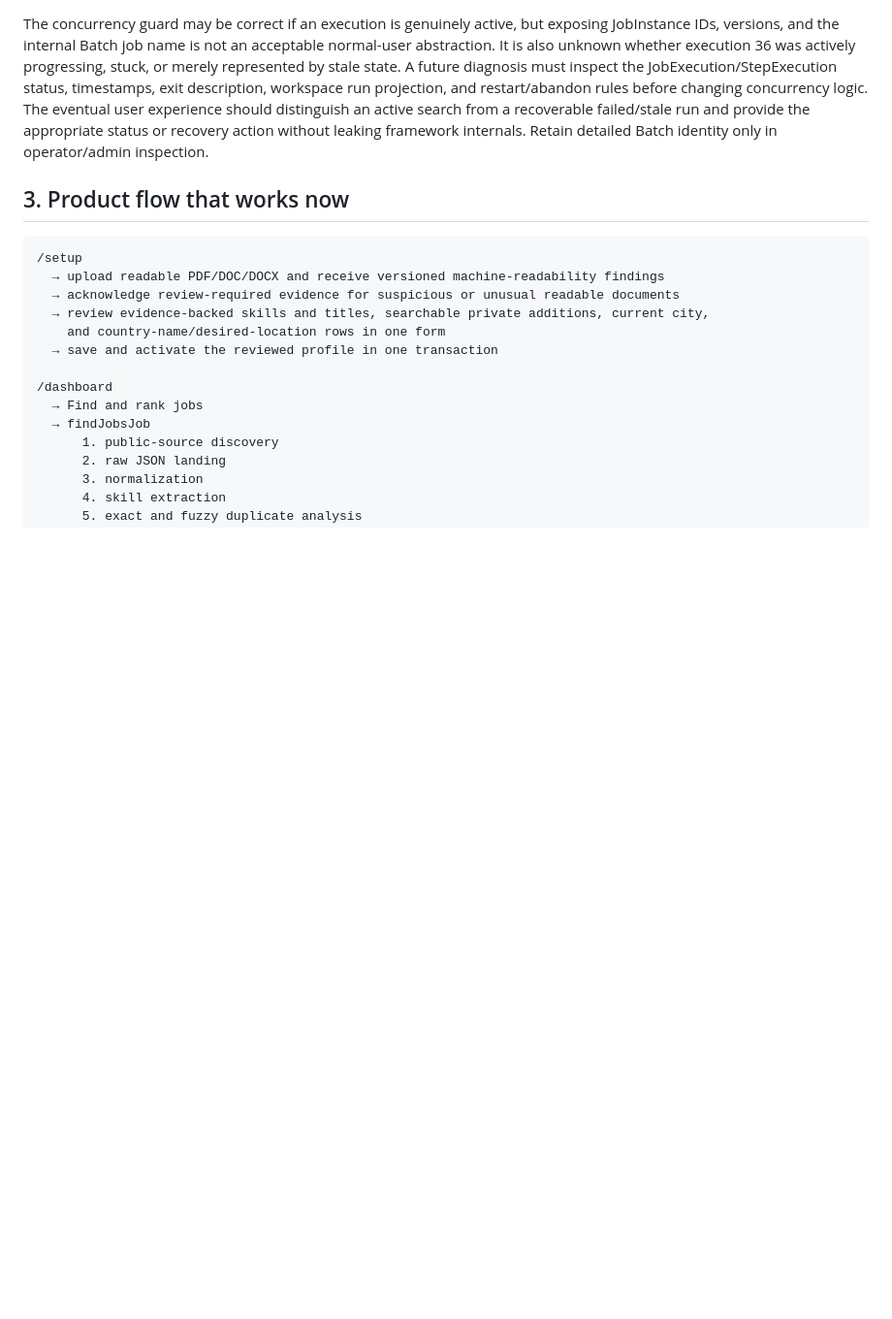
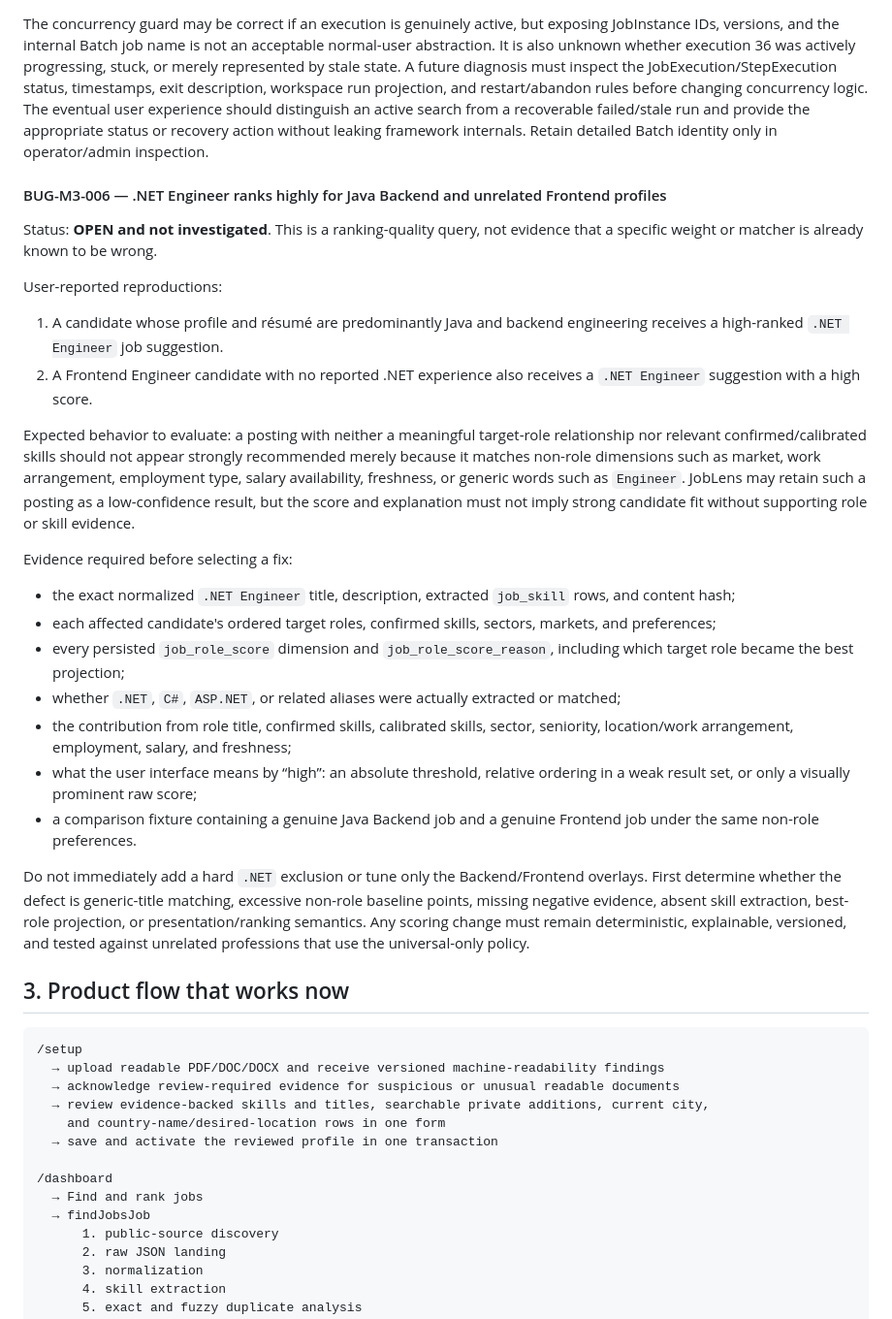
Before and after one commit to 2309ankit/joblens, a Markdown page: SESSION_HANDOFF.md, the part around the change. Shown at 97% size. GitHub-like rendering; blank space fills up the shorter version.

Commit message:
docs(handoff): record cross-role ranking query

````diff
--- a/SESSION_HANDOFF.md
+++ b/SESSION_HANDOFF.md
@@ -259,6 +259,47 @@ The eventual user experience should distinguish an active search from a recovera
 and provide the appropriate status or recovery action without leaking framework internals. Retain
 detailed Batch identity only in operator/admin inspection.
 
+#### BUG-M3-006 — .NET Engineer ranks highly for Java Backend and unrelated Frontend profiles
+
+Status: **OPEN and not investigated**. This is a ranking-quality query, not evidence that a specific
+weight or matcher is already known to be wrong.
+
+User-reported reproductions:
+
+1. A candidate whose profile and résumé are predominantly Java and backend engineering receives a
+   high-ranked `.NET Engineer` job suggestion.
+2. A Frontend Engineer candidate with no reported .NET experience also receives a `.NET Engineer`
+   suggestion with a high score.
+
+Expected behavior to evaluate: a posting with neither a meaningful target-role relationship nor
+relevant confirmed/calibrated skills should not appear strongly recommended merely because it
+matches non-role dimensions such as market, work arrangement, employment type, salary availability,
+freshness, or generic words such as `Engineer`. JobLens may retain such a posting as a low-confidence
+result, but the score and explanation must not imply strong candidate fit without supporting role or
+skill evidence.
+
+Evidence required before selecting a fix:
+
+- the exact normalized `.NET Engineer` title, description, extracted `job_skill` rows, and content
+  hash;
+- each affected candidate's ordered target roles, confirmed skills, sectors, markets, and
+  preferences;
+- every persisted `job_role_score` dimension and `job_role_score_reason`, including which target role
+  became the best projection;
+- whether `.NET`, `C#`, `ASP.NET`, or related aliases were actually extracted or matched;
+- the contribution from role title, confirmed skills, calibrated skills, sector, seniority,
+  location/work arrangement, employment, salary, and freshness;
+- what the user interface means by “high”: an absolute threshold, relative ordering in a weak result
+  set, or only a visually prominent raw score;
+- a comparison fixture containing a genuine Java Backend job and a genuine Frontend job under the
+  same non-role preferences.
+
+Do not immediately add a hard `.NET` exclusion or tune only the Backend/Frontend overlays. First
+determine whether the defect is generic-title matching, excessive non-role baseline points, missing
+negative evidence, absent skill extraction, best-role projection, or presentation/ranking semantics.
+Any scoring change must remain deterministic, explainable, versioned, and tested against unrelated
+professions that use the universal-only policy.
+
 ## 3. Product flow that works now
 
 ```text
````
